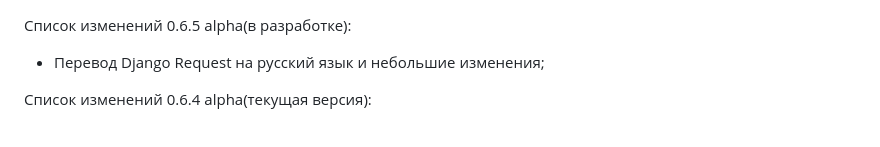
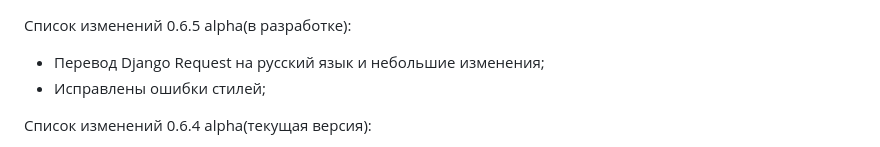
Before and after one commit to 1517mb/cat_time_bot, a Markdown page: CHANGE_LIST.md, the part around the change. Drawn GitHub-style.

Commit message:
Update CHANGE_LIST

```diff
--- a/CHANGE_LIST.md
+++ b/CHANGE_LIST.md
@@ -1,5 +1,6 @@
 Список изменений 0.6.5 alpha(в разработке):
 - Перевод Django Request на русский язык и небольшие изменения;
+- Исправлены ошибки стилей;
 
 Список изменений 0.6.4 alpha(текущая версия):
 - Исправлены ошибки;
```
